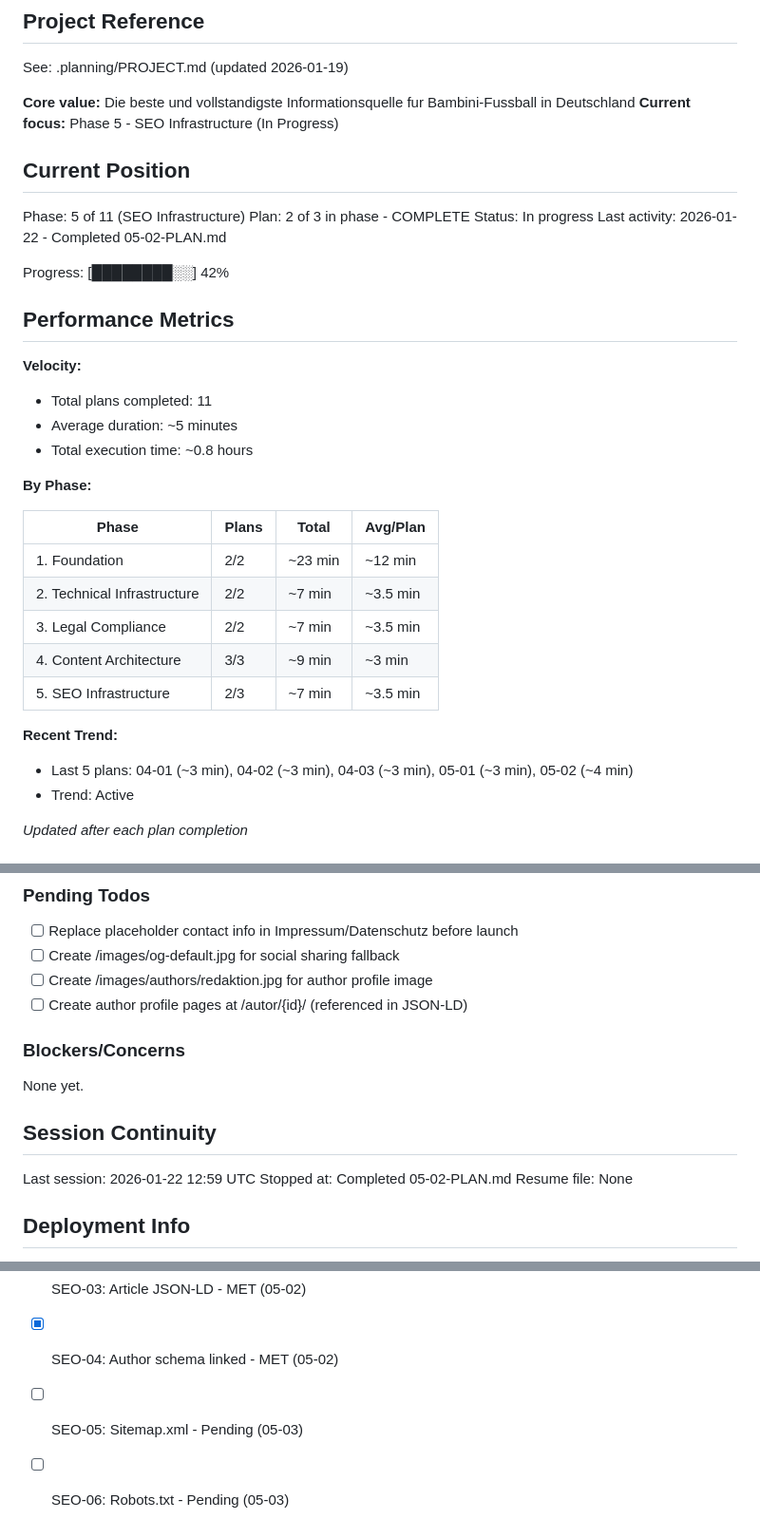
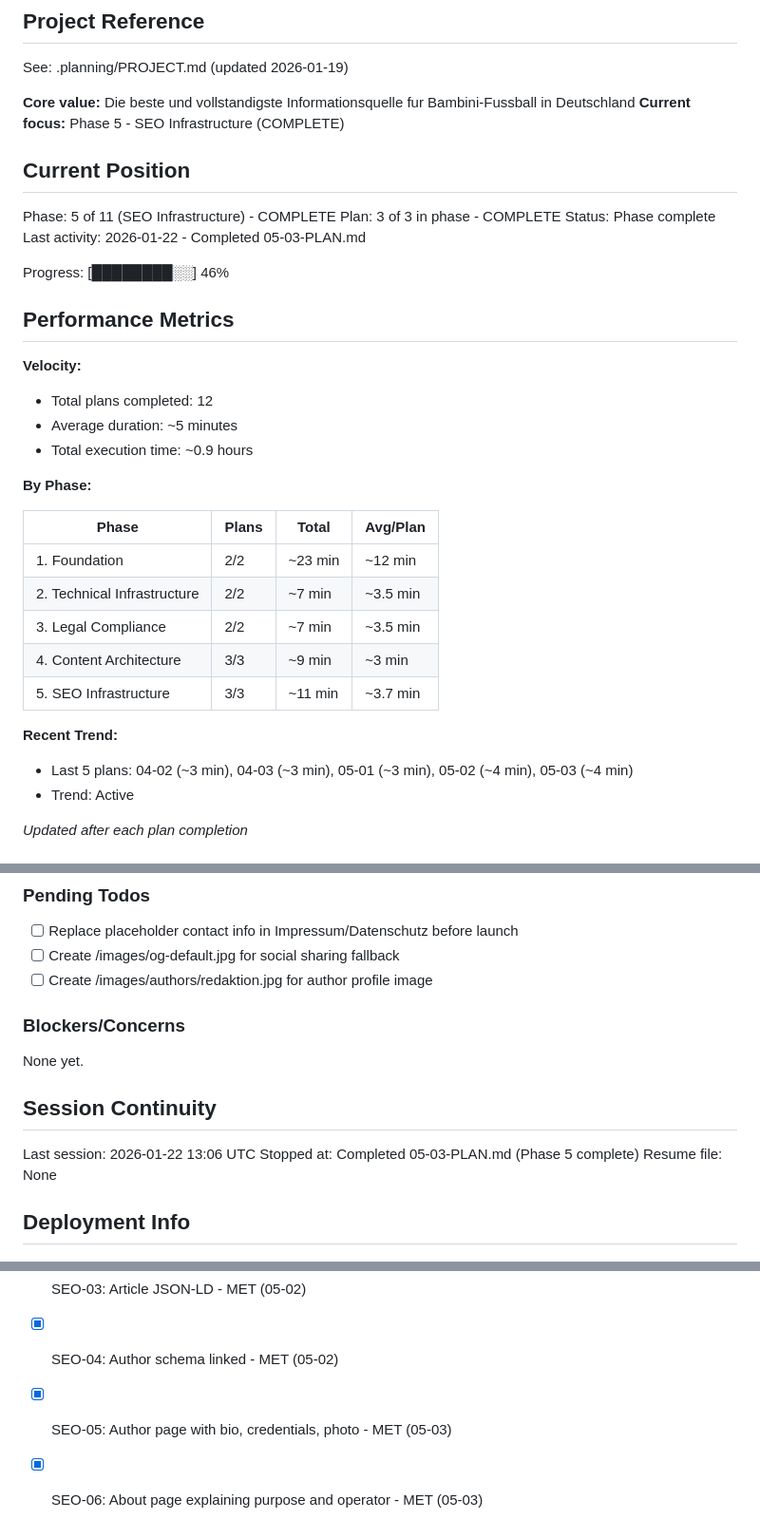
Before and after one commit to holyMakkaroni/bambini-fussball-de, a Markdown page: .planning/STATE.md, 3 parts joined by grey strips. Shown at 95% size. Rendered like a GitHub page.

Commit message:
docs(05-03): complete author/about pages plan
Tasks completed: 2/2
- Task 1: Create author profile page with ProfilePage JSON-LD
- Task 2: Create About page and update Footer

SUMMARY: .planning/phases/05-seo-infrastructure/05-03-SUMMARY.md
Phase 5 SEO Infrastructure COMPLETE

```diff
--- a/.planning/STATE.md
+++ b/.planning/STATE.md
@@ -5,23 +5,23 @@
 See: .planning/PROJECT.md (updated 2026-01-19)
 
 **Core value:** Die beste und vollstandigste Informationsquelle fur Bambini-Fussball in Deutschland
-**Current focus:** Phase 5 - SEO Infrastructure (In Progress)
+**Current focus:** Phase 5 - SEO Infrastructure (COMPLETE)
 
 ## Current Position
 
-Phase: 5 of 11 (SEO Infrastructure)
-Plan: 2 of 3 in phase - COMPLETE
-Status: In progress
-Last activity: 2026-01-22 - Completed 05-02-PLAN.md
+Phase: 5 of 11 (SEO Infrastructure) - COMPLETE
+Plan: 3 of 3 in phase - COMPLETE
+Status: Phase complete
+Last activity: 2026-01-22 - Completed 05-03-PLAN.md
 
-Progress: [████████░░] 42%
+Progress: [████████░░] 46%
 
 ## Performance Metrics
 
 **Velocity:**
-- Total plans completed: 11
+- Total plans completed: 12
 - Average duration: ~5 minutes
-- Total execution time: ~0.8 hours
+- Total execution time: ~0.9 hours
 
 **By Phase:**
 
@@ -31,10 +31,10 @@ Progress: [████████░░] 42%
 | 2. Technical Infrastructure | 2/2 | ~7 min | ~3.5 min |
 | 3. Legal Compliance | 2/2 | ~7 min | ~3.5 min |
 | 4. Content Architecture | 3/3 | ~9 min | ~3 min |
-| 5. SEO Infrastructure | 2/3 | ~7 min | ~3.5 min |
+| 5. SEO Infrastructure | 3/3 | ~11 min | ~3.7 min |
 
 **Recent Trend:**
-- Last 5 plans: 04-01 (~3 min), 04-02 (~3 min), 04-03 (~3 min), 05-01 (~3 min), 05-02 (~4 min)
+- Last 5 plans: 04-02 (~3 min), 04-03 (~3 min), 05-01 (~3 min), 05-02 (~4 min), 05-03 (~4 min)
 - Trend: Active
 
 *Updated after each plan completion*
@@ -91,7 +94,6 @@ Recent decisions affecting current work:
 - [ ] Replace placeholder contact info in Impressum/Datenschutz before launch
 - [ ] Create /images/og-default.jpg for social sharing fallback
 - [ ] Create /images/authors/redaktion.jpg for author profile image
-- [ ] Create author profile pages at /autor/{id}/ (referenced in JSON-LD)
 
 ### Blockers/Concerns
 
@@ -99,8 +101,8 @@ None yet.
 
 ## Session Continuity
 
-Last session: 2026-01-22 12:59 UTC
-Stopped at: Completed 05-02-PLAN.md
+Last session: 2026-01-22 13:06 UTC
+Stopped at: Completed 05-03-PLAN.md (Phase 5 complete)
 Resume file: None
 
 ## Deployment Info
@@ -133,5 +135,5 @@ Resume file: None
 - [x] SEO-02: Unique meta description < 160 chars - MET (05-01, schema validation)
 - [x] SEO-03: Article JSON-LD - MET (05-02)
 - [x] SEO-04: Author schema linked - MET (05-02)
-- [ ] SEO-05: Sitemap.xml - Pending (05-03)
-- [ ] SEO-06: Robots.txt - Pending (05-03)
+- [x] SEO-05: Author page with bio, credentials, photo - MET (05-03)
+- [x] SEO-06: About page explaining purpose and operator - MET (05-03)
```
Also changed, not shown: other parts of .planning/STATE.md (+4 -1 lines), 1 other file.
